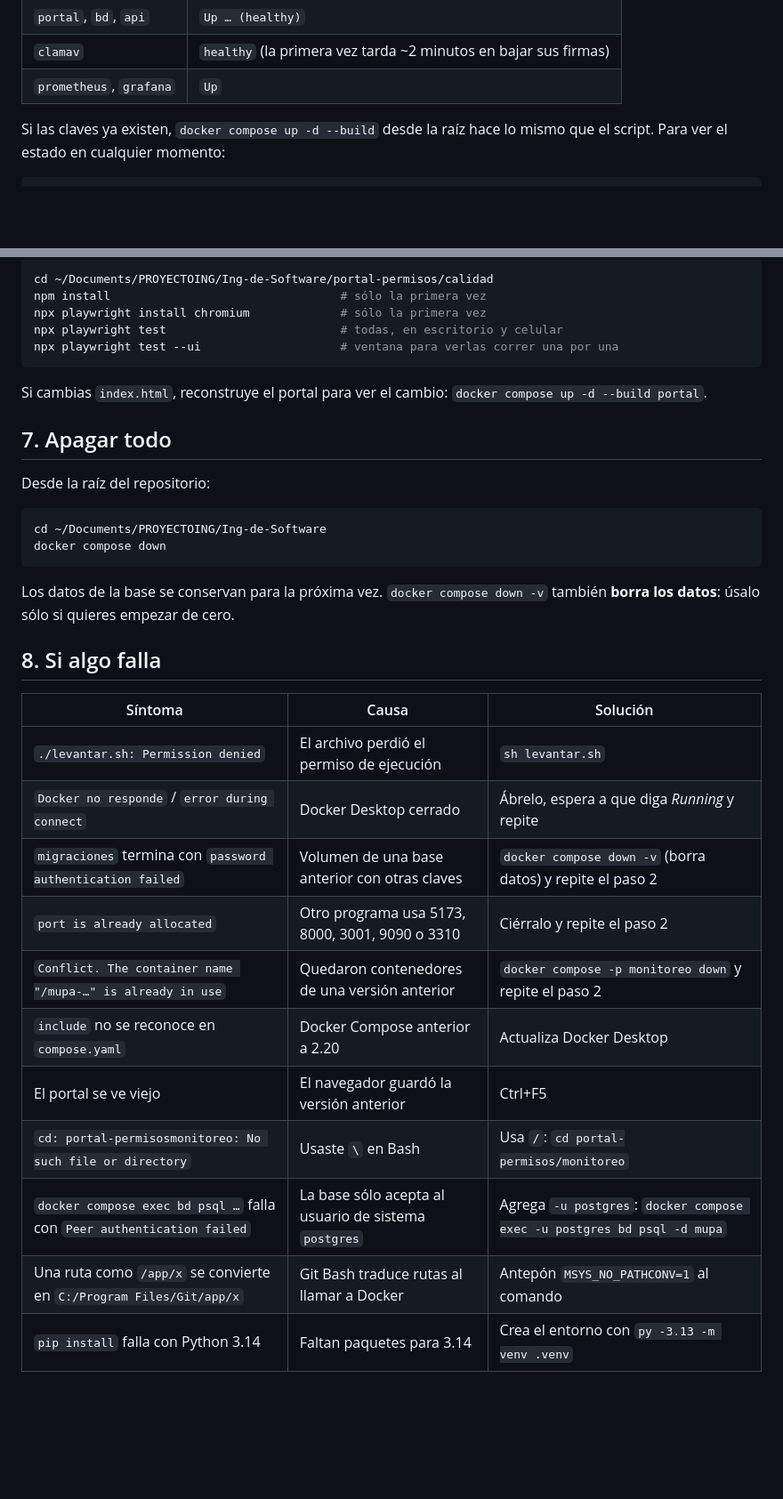
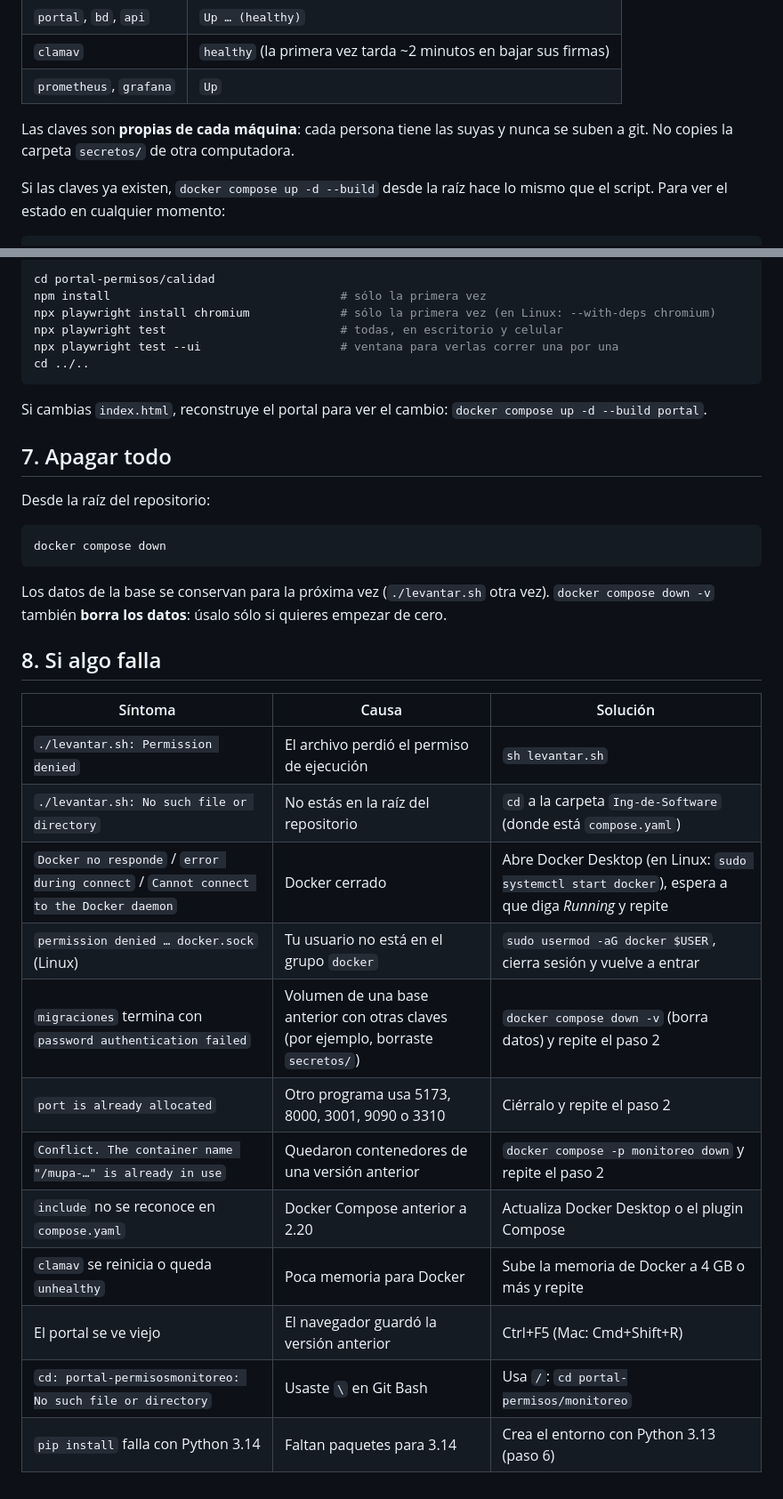
Before and after one commit to Mirandosky-12/Ing-de-Software, a Markdown page: docs/guia-ver-el-proyecto.md, 2 parts joined by grey strips. Shown at 89% size. GitHub-like rendering; blank space fills up the shorter version.

````diff
--- a/docs/guia-ver-el-proyecto.md
+++ b/docs/guia-ver-el-proyecto.md
@@ -54,6 +85,9 @@ mostrar:
 | `portal`, `bd`, `api` | `Up … (healthy)` |
 | `clamav` | `healthy` (la primera vez tarda ~2 minutos en bajar sus firmas) |
 | `prometheus`, `grafana` | `Up` |
+
+Las claves son **propias de cada máquina**: cada persona tiene las suyas y
+nunca se suben a git. No copies la carpeta `secretos/` de otra computadora.
 
 Si las claves ya existen, `docker compose up -d --build` desde la raíz hace lo
 mismo que el script. Para ver el estado en cualquier momento:
@@ -174,10 +229,11 @@ cd ../.. && docker compose --profile pruebas rm -sf bd-pruebas
 
 ```bash
-cd ~/Documents/PROYECTOING/Ing-de-Software/portal-permisos/calidad
+cd portal-permisos/calidad
 npm install                                 # sólo la primera vez
-npx playwright install chromium             # sólo la primera vez
+npx playwright install chromium             # sólo la primera vez (en Linux: --with-deps chromium)
 npx playwright test                         # todas, en escritorio y celular
 npx playwright test --ui                    # ventana para verlas correr una por una
+cd ../..
 ```
 
 Si cambias `index.html`, reconstruye el portal para ver el cambio:
@@ -188,25 +244,26 @@ Si cambias `index.html`, reconstruye el portal para ver el cambio:
 Desde la raíz del repositorio:
 
 ```bash
-cd ~/Documents/PROYECTOING/Ing-de-Software
 docker compose down
 ```
 
-Los datos de la base se conservan para la próxima vez. `docker compose down -v`
-también **borra los datos**: úsalo sólo si quieres empezar de cero.
+Los datos de la base se conservan para la próxima vez (`./levantar.sh` otra
+vez). `docker compose down -v` también **borra los datos**: úsalo sólo si
+quieres empezar de cero.
 
 ## 8. Si algo falla
 
 | Síntoma | Causa | Solución |
 |---|---|---|
 | `./levantar.sh: Permission denied` | El archivo perdió el permiso de ejecución | `sh levantar.sh` |
-| `Docker no responde` / `error during connect` | Docker Desktop cerrado | Ábrelo, espera a que diga *Running* y repite |
-| `migraciones` termina con `password authentication failed` | Volumen de una base anterior con otras claves | `docker compose down -v` (borra datos) y repite el paso 2 |
+| `./levantar.sh: No such file or directory` | No estás en la raíz del repositorio | `cd` a la carpeta `Ing-de-Software` (donde está `compose.yaml`) |
+| `Docker no responde` / `error during connect` / `Cannot connect to the Docker daemon` | Docker cerrado | Abre Docker Desktop (en Linux: `sudo systemctl start docker`), espera a que diga *Running* y repite |
+| `permission denied … docker.sock` (Linux) | Tu usuario no está en el grupo `docker` | `sudo usermod -aG docker $USER`, cierra sesión y vuelve a entrar |
+| `migraciones` termina con `password authentication failed` | Volumen de una base anterior con otras claves (por ejemplo, borraste `secretos/`) | `docker compose down -v` (borra datos) y repite el paso 2 |
 | `port is already allocated` | Otro programa usa 5173, 8000, 3001, 9090 o 3310 | Ciérralo y repite el paso 2 |
 | `Conflict. The container name "/mupa-…" is already in use` | Quedaron contenedores de una versión anterior | `docker compose -p monitoreo down` y repite el paso 2 |
-| `include` no se reconoce en `compose.yaml` | Docker Compose anterior a 2.20 | Actualiza Docker Desktop |
-| El portal se ve viejo | El navegador guardó la versión anterior | Ctrl+F5 |
-| `cd: portal-permisosmonitoreo: No such file or directory` | Usaste `\` en Bash | Usa `/`: `cd portal-permisos/monitoreo` |
-| `docker compose exec bd psql …` falla con `Peer authentication failed` | La base sólo acepta al usuario de sistema `postgres` | Agrega `-u postgres`: `docker compose exec -u postgres bd psql -d mupa` |
-| Una ruta como `/app/x` se convierte en `C:/Program Files/Git/app/x` | Git Bash traduce rutas al llamar a Docker | Antepón `MSYS_NO_PATHCONV=1` al comando |
-| `pip install` falla con Python 3.14 | Faltan paquetes para 3.14 | Crea el entorno con `py -3.13 -m venv .venv` |
+| `include` no se reconoce en `compose.yaml` | Docker Compose anterior a 2.20 | Actualiza Docker Desktop o el plugin Compose |
+| `clamav` se reinicia o queda `unhealthy` | Poca memoria para Docker | Sube la memoria de Docker a 4 GB o más y repite |
+| El portal se ve viejo | El navegador guardó la versión anterior | Ctrl+F5 (Mac: Cmd+Shift+R) |
+| `cd: portal-permisosmonitoreo: No such file or directory` | Usaste `\` en Git Bash | Usa `/`: `cd portal-permisos/monitoreo` |
+| `pip install` falla con Python 3.14 | Faltan paquetes para 3.14 | Crea el entorno con Python 3.13 (paso 6) |
````
Also changed, not shown: other parts of docs/guia-ver-el-proyecto.md (+99 -47 lines).
